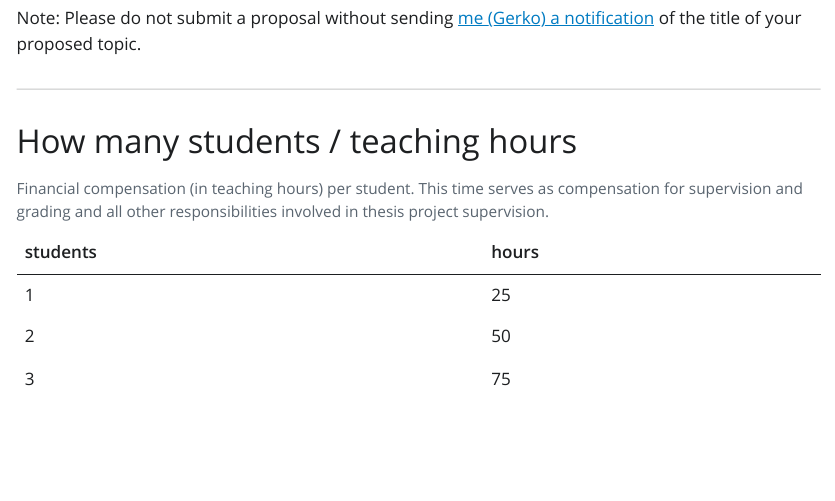
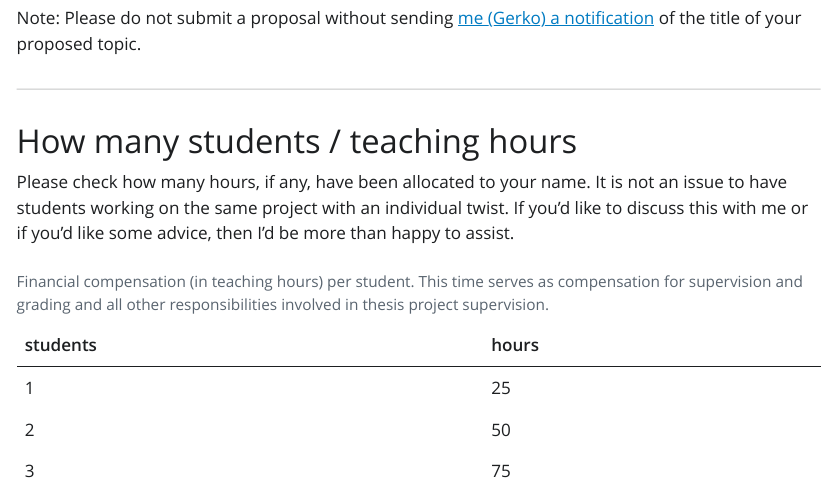
Before and after one commit to gerkovink/ads, a Quarto document (index.qmd): the page in a window 1100 px wide, from 1430 px down. The pictures show the output file index.html that the author committed with the source, opened offline; Quarto's library style sheets are replaced by a plain one without menus.

Commit message:
update landing page

```diff
--- a/index.qmd
+++ b/index.qmd
@@ -51,6 +51,7 @@ Note: Please do not submit a proposal without sending [me (Gerko) a notification
 ---
 
 # How many students / teaching hours
+Please check how many hours, if any, have been allocated to your name. It is not an issue to have students working on the same project with an individual twist. If you'd like to discuss this with me or if you'd like some advice, then I'd be more than happy to assist.
 
 | students | hours |
 |----------|-------|
```
Also changed, not shown: index.html.
